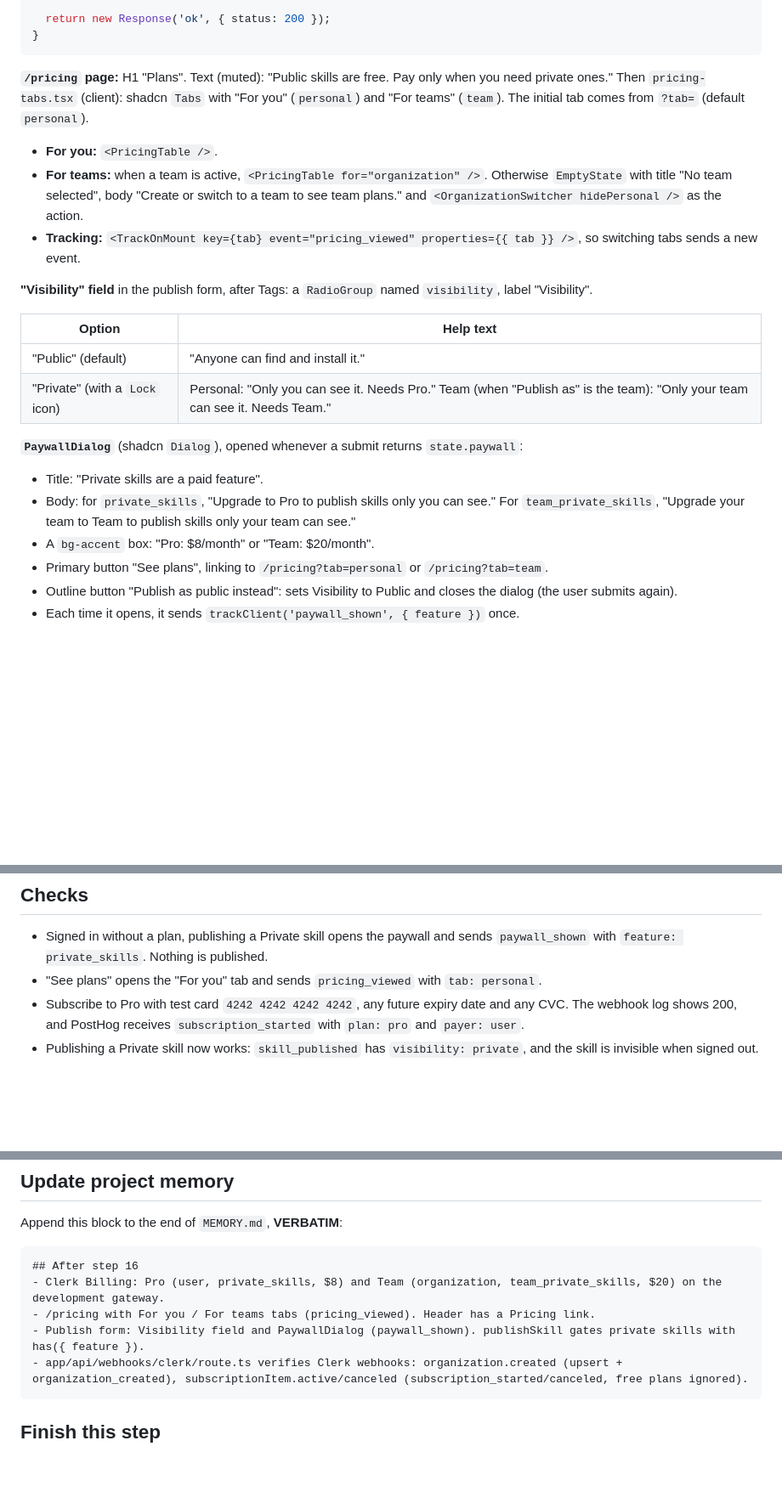
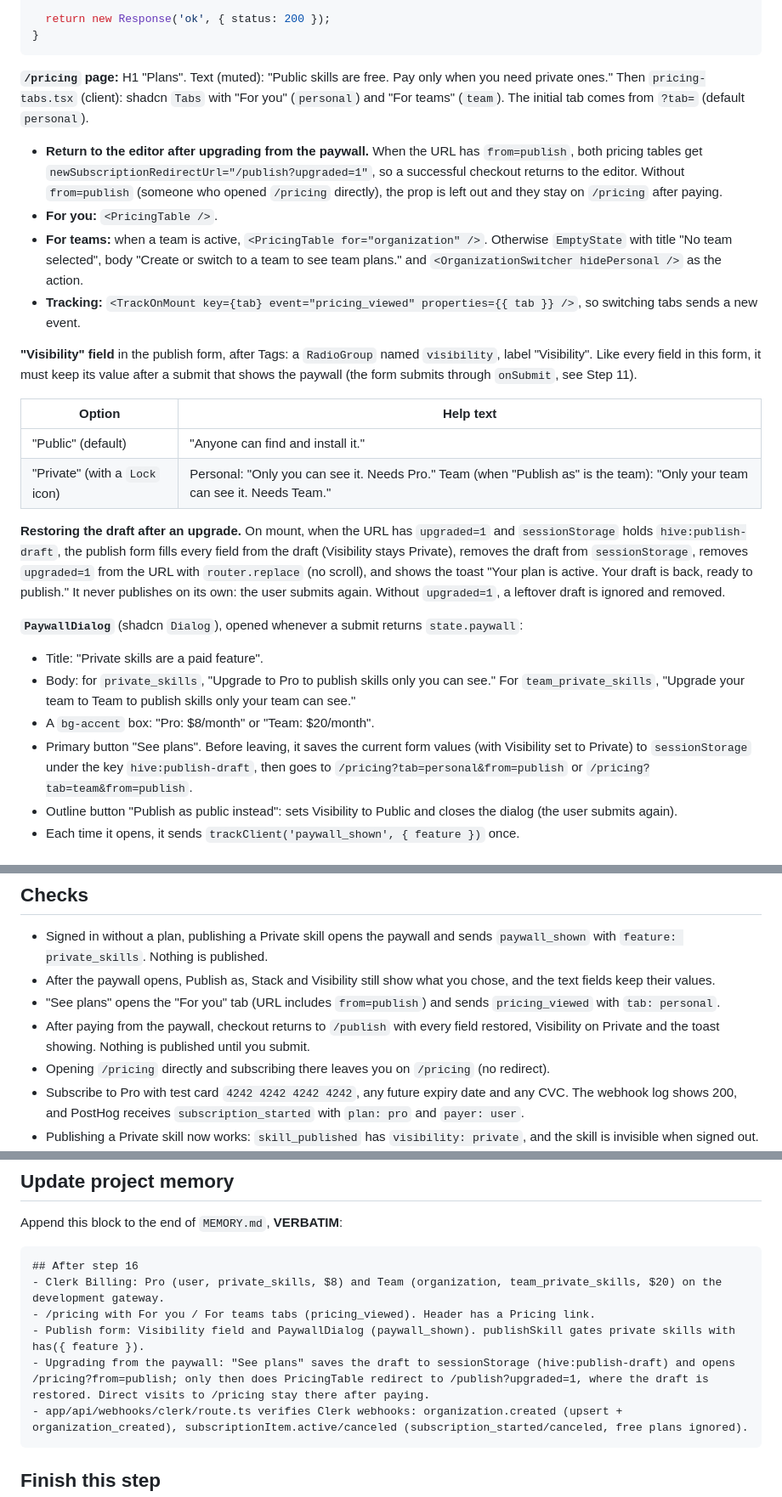
Before and after one commit to anil-jsmastery/Hive, a Markdown page: build-plan/16-billing.md, 3 parts joined by grey strips. Shown at 85% size. GitHub-like rendering; blank space fills up the shorter version.

````diff
--- a/build-plan/16-billing.md
+++ b/build-plan/16-billing.md
@@ -106,23 +134,26 @@ export async function POST(req: NextRequest) {
 
 **`/pricing` page:** H1 "Plans". Text (muted): "Public skills are free. Pay only when you need private ones." Then `pricing-tabs.tsx` (client): shadcn `Tabs` with "For you" (`personal`) and "For teams" (`team`). The initial tab comes from `?tab=` (default `personal`).
 
+- **Return to the editor after upgrading from the paywall.** When the URL has `from=publish`, both pricing tables get `newSubscriptionRedirectUrl="/publish?upgraded=1"`, so a successful checkout returns to the editor. Without `from=publish` (someone who opened `/pricing` directly), the prop is left out and they stay on `/pricing` after paying.
 - **For you:** `<PricingTable />`.
 - **For teams:** when a team is active, `<PricingTable for="organization" />`. Otherwise `EmptyState` with title "No team selected", body "Create or switch to a team to see team plans." and `<OrganizationSwitcher hidePersonal />` as the action.
 - **Tracking:** `<TrackOnMount key={tab} event="pricing_viewed" properties={{ tab }} />`, so switching tabs sends a new event.
 
-**"Visibility" field** in the publish form, after Tags: a `RadioGroup` named `visibility`, label "Visibility".
+**"Visibility" field** in the publish form, after Tags: a `RadioGroup` named `visibility`, label "Visibility". Like every field in this form, it must keep its value after a submit that shows the paywall (the form submits through `onSubmit`, see Step 11).
 
 | Option | Help text |
 | --- | --- |
 | "Public" (default) | "Anyone can find and install it." |
 | "Private" (with a `Lock` icon) | Personal: "Only you can see it. Needs Pro." Team (when "Publish as" is the team): "Only your team can see it. Needs Team." |
 
+**Restoring the draft after an upgrade.** On mount, when the URL has `upgraded=1` and `sessionStorage` holds `hive:publish-draft`, the publish form fills every field from the draft (Visibility stays Private), removes the draft from `sessionStorage`, removes `upgraded=1` from the URL with `router.replace` (no scroll), and shows the toast "Your plan is active. Your draft is back, ready to publish." It never publishes on its own: the user submits again. Without `upgraded=1`, a leftover draft is ignored and removed.
+
 **`PaywallDialog`** (shadcn `Dialog`), opened whenever a submit returns `state.paywall`:
 
 - Title: "Private skills are a paid feature".
 - Body: for `private_skills`, "Upgrade to Pro to publish skills only you can see." For `team_private_skills`, "Upgrade your team to Team to publish skills only your team can see."
 - A `bg-accent` box: "Pro: $8/month" or "Team: $20/month".
-- Primary button "See plans", linking to `/pricing?tab=personal` or `/pricing?tab=team`.
+- Primary button "See plans". Before leaving, it saves the current form values (with Visibility set to Private) to `sessionStorage` under the key `hive:publish-draft`, then goes to `/pricing?tab=personal&from=publish` or `/pricing?tab=team&from=publish`.
 - Outline button "Publish as public instead": sets Visibility to Public and closes the dialog (the user submits again).
 - Each time it opens, it sends `trackClient('paywall_shown', { feature })` once.
 
@@ -137,7 +168,10 @@ export async function POST(req: NextRequest) {
 ## Checks
 
 - Signed in without a plan, publishing a Private skill opens the paywall and sends `paywall_shown` with `feature: private_skills`. Nothing is published.
-- "See plans" opens the "For you" tab and sends `pricing_viewed` with `tab: personal`.
+- After the paywall opens, Publish as, Stack and Visibility still show what you chose, and the text fields keep their values.
+- "See plans" opens the "For you" tab (URL includes `from=publish`) and sends `pricing_viewed` with `tab: personal`.
+- After paying from the paywall, checkout returns to `/publish` with every field restored, Visibility on Private and the toast showing. Nothing is published until you submit.
+- Opening `/pricing` directly and subscribing there leaves you on `/pricing` (no redirect).
 - Subscribe to Pro with test card `4242 4242 4242 4242`, any future expiry date and any CVC. The webhook log shows 200, and PostHog receives `subscription_started` with `plan: pro` and `payer: user`.
 - Publishing a Private skill now works: `skill_published` has `visibility: private`, and the skill is invisible when signed out.
 - Creating a new team sends `organization_created`. Default free-plan webhook events send nothing.
@@ -151,6 +185,7 @@ Append this block to the end of `MEMORY.md`, **VERBATIM**:
 - Clerk Billing: Pro (user, private_skills, $8) and Team (organization, team_private_skills, $20) on the development gateway.
 - /pricing with For you / For teams tabs (pricing_viewed). Header has a Pricing link.
 - Publish form: Visibility field and PaywallDialog (paywall_shown). publishSkill gates private skills with has({ feature }).
+- Upgrading from the paywall: "See plans" saves the draft to sessionStorage (hive:publish-draft) and opens /pricing?from=publish; only then does PricingTable redirect to /publish?upgraded=1, where the draft is restored. Direct visits to /pricing stay there after paying.
 - app/api/webhooks/clerk/route.ts verifies Clerk webhooks: organization.created (upsert + organization_created), subscriptionItem.active/canceled (subscription_started/canceled, free plans ignored).
 ```
 
````
Also changed, not shown: other parts of build-plan/16-billing.md (+35 -7 lines), build-plan/11-publish.md (+4 -0 lines).
